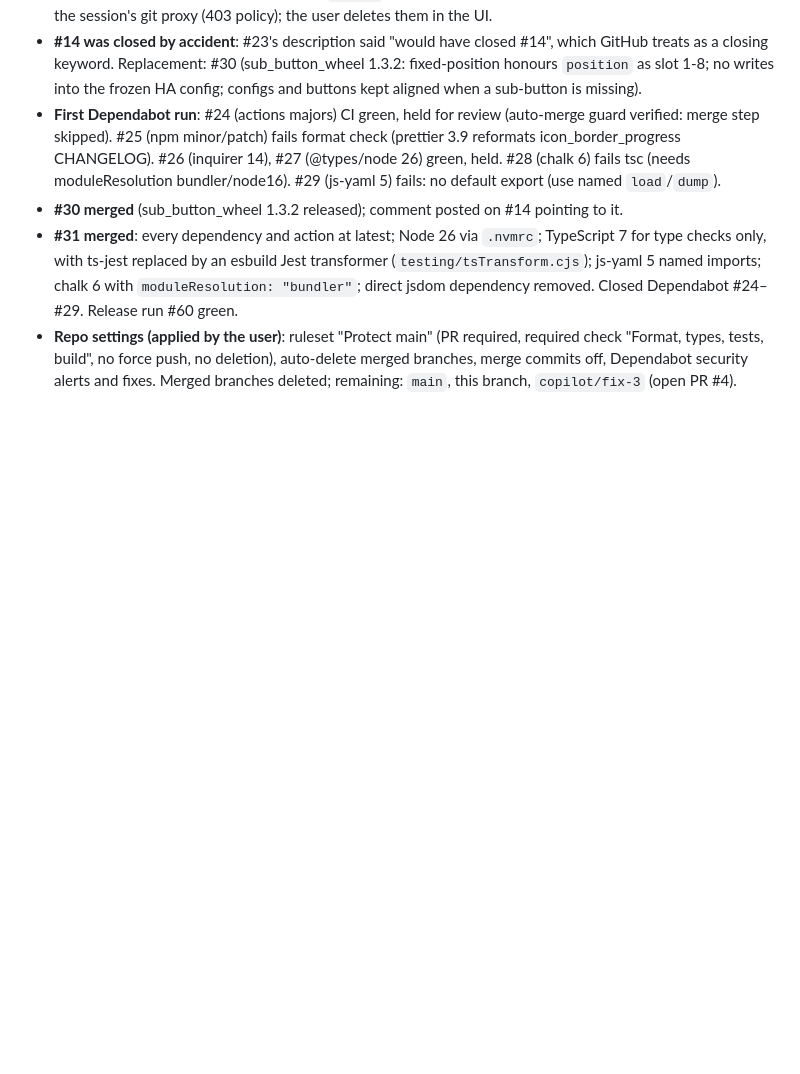
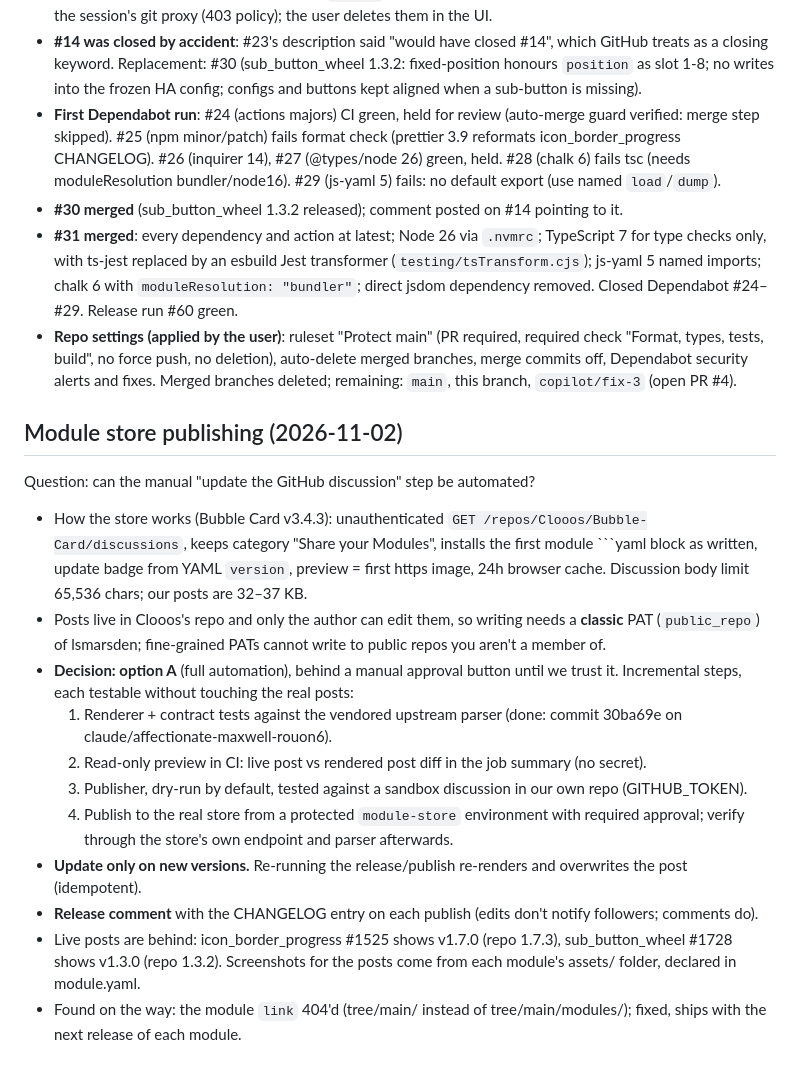
Before and after one commit to lsmarsden/bubble-card-modules, a Markdown page: docs/architecture-review/DECISIONS.md, the part around the change. Drawn GitHub-style; blank space fills up the shorter version.

Commit message:
Record module store publishing decisions
Co-Authored-By: Claude Opus 5.5 <noreply@anthropic.com>
Claude-Session: https://claude.ai/code/session_0121bsCTF2N4M8PqpwkXFHME

````diff
--- a/docs/architecture-review/DECISIONS.md
+++ b/docs/architecture-review/DECISIONS.md
@@ -176,3 +176,27 @@ Source: `Clooos/Bubble-Card` `src/modules/module-documentation.md`, `src/tools/s
 - **Repo settings (applied by the user)**: ruleset "Protect main" (PR required, required check "Format, types, tests,
   build", no force push, no deletion), auto-delete merged branches, merge commits off, Dependabot security alerts and
   fixes. Merged branches deleted; remaining: `main`, this branch, `copilot/fix-3` (open PR #4).
+
+## Module store publishing (2026-11-02)
+
+Question: can the manual "update the GitHub discussion" step be automated?
+
+- How the store works (Bubble Card v3.4.3): unauthenticated `GET /repos/Clooos/Bubble-Card/discussions`, keeps category
+  "Share your Modules", installs the first module ```yaml block as written, update badge from YAML `version`, preview
+  = first https image, 24h browser cache. Discussion body limit 65,536 chars; our posts are 32–37 KB.
+- Posts live in Clooos's repo and only the author can edit them, so writing needs a **classic** PAT (`public_repo`) of
+  lsmarsden; fine-grained PATs cannot write to public repos you aren't a member of.
+- **Decision: option A** (full automation), behind a manual approval button until we trust it. Incremental steps,
+  each testable without touching the real posts:
+  1. Renderer + contract tests against the vendored upstream parser (done: commit 30ba69e on
+     claude/affectionate-maxwell-rouon6).
+  2. Read-only preview in CI: live post vs rendered post diff in the job summary (no secret).
+  3. Publisher, dry-run by default, tested against a sandbox discussion in our own repo (GITHUB_TOKEN).
+  4. Publish to the real store from a protected `module-store` environment with required approval; verify through
+     the store's own endpoint and parser afterwards.
+- **Update only on new versions.** Re-running the release/publish re-renders and overwrites the post (idempotent).
+- **Release comment** with the CHANGELOG entry on each publish (edits don't notify followers; comments do).
+- Live posts are behind: icon_border_progress #1525 shows v1.7.0 (repo 1.7.3), sub_button_wheel #1728 shows v1.3.0
+  (repo 1.3.2). Screenshots for the posts come from each module's assets/ folder, declared in module.yaml.
+- Found on the way: the module `link` 404'd (tree/main/<id> instead of tree/main/modules/<id>); fixed, ships with the
+  next release of each module.
````
